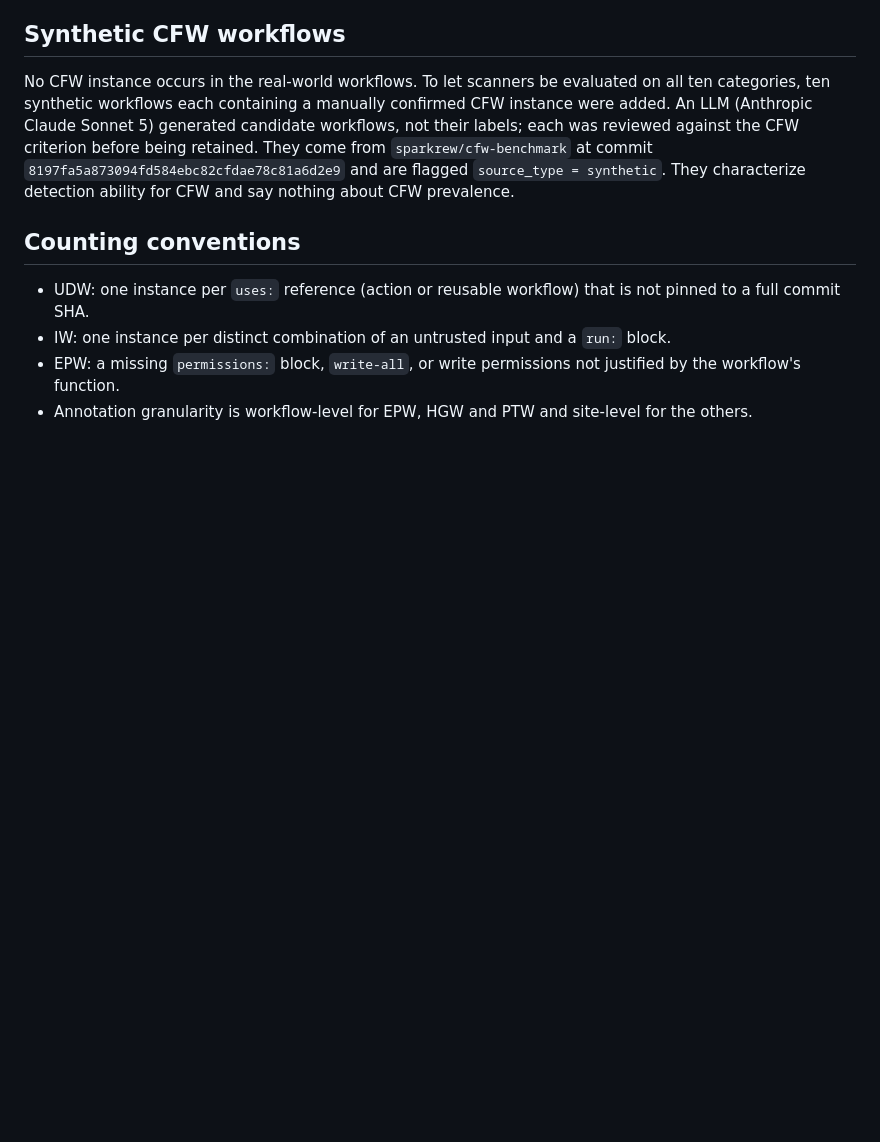
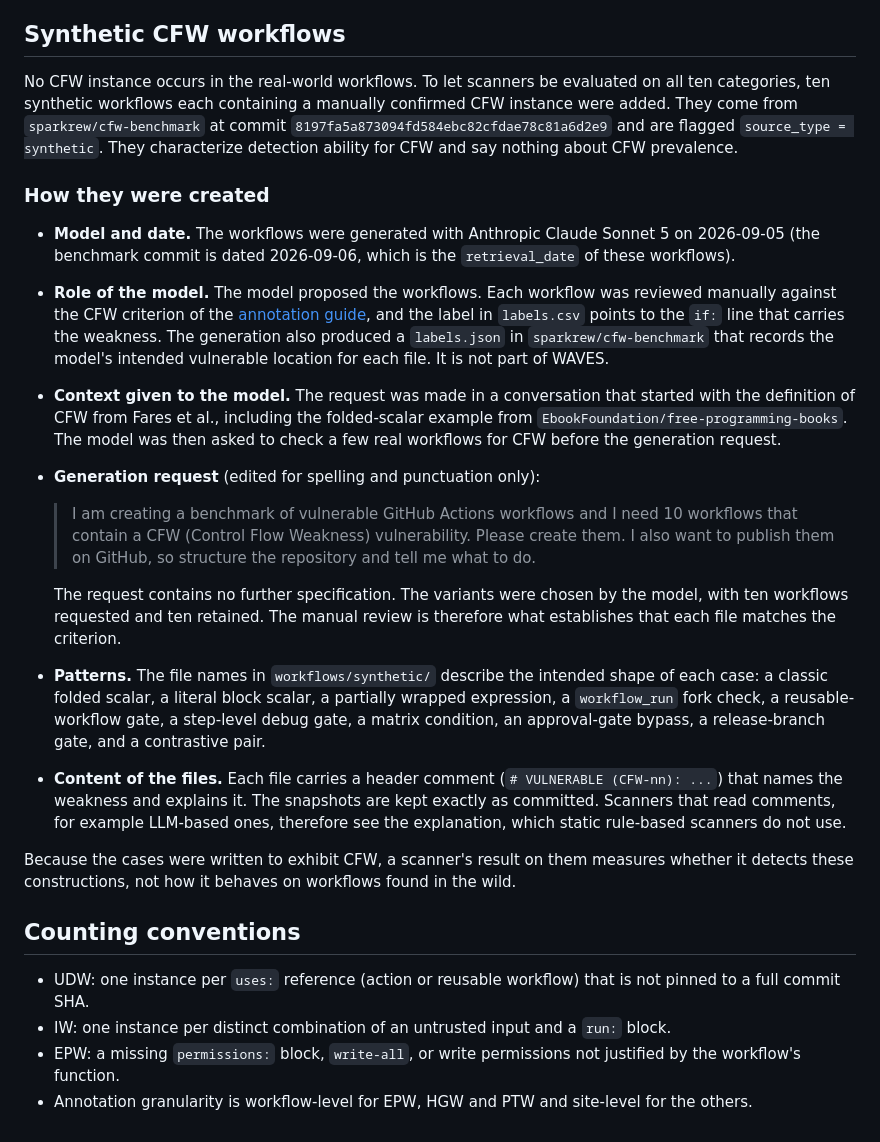
Before and after one commit to sparkrew/waves, a Markdown page: docs/methodology.md, the part around the change. Rendered like a GitHub page; blank space fills up the shorter version.

Commit message:
update methodology.ma

```diff
--- a/docs/methodology.md
+++ b/docs/methodology.md
@@ -47,10 +47,38 @@ Workflows whose candidates were all rejected are retained as confirmed all-negat
 ## Synthetic CFW workflows
 
 No CFW instance occurs in the real-world workflows. To let scanners be evaluated on all ten categories, ten synthetic
-workflows each containing a manually confirmed CFW instance were added. An LLM (Anthropic Claude Sonnet 5) generated
-candidate workflows, not their labels; each was reviewed against the CFW criterion before being retained. They come from
-`sparkrew/cfw-benchmark` at commit `8197fa5a873094fd584ebc82cfdae78c81a6d2e9` and are flagged `source_type = synthetic`.
-They characterize detection ability for CFW and say nothing about CFW prevalence.
+workflows each containing a manually confirmed CFW instance were added. They come from `sparkrew/cfw-benchmark` at commit
+`8197fa5a873094fd584ebc82cfdae78c81a6d2e9` and are flagged `source_type = synthetic`. They characterize detection ability
+for CFW and say nothing about CFW prevalence.
+
+### How they were created
+
+- **Model and date.** The workflows were generated with Anthropic Claude Sonnet 5 on 2026-09-05 (the benchmark commit
+  is dated 2026-09-06, which is the `retrieval_date` of these workflows).
+- **Role of the model.** The model proposed the workflows. Each workflow was reviewed manually against the CFW criterion
+  of the [annotation guide](annotation_guide.md#check-6-control-flow-weakness-cfw), and the label in `labels.csv` points
+  to the `if:` line that carries the weakness. The generation also produced a `labels.json` in `sparkrew/cfw-benchmark`
+  that records the model's intended vulnerable location for each file. It is not part of WAVES.
+- **Context given to the model.** The request was made in a conversation that started with the definition of CFW from
+  Fares et al., including the folded-scalar example from `EbookFoundation/free-programming-books`. The model was then asked
+  to check a few real workflows for CFW before the generation request.
+- **Generation request** (edited for spelling and punctuation only):
+
+  > I am creating a benchmark of vulnerable GitHub Actions workflows and I need 10 workflows that contain a CFW
+  > (Control Flow Weakness) vulnerability. Please create them. I also want to publish them on GitHub, so structure the
+  > repository and tell me what to do.
+
+  The request contains no further specification. The variants were chosen by the model, with ten workflows requested and
+  ten retained. The manual review is therefore what establishes that each file matches the criterion.
+- **Patterns.** The file names in `workflows/synthetic/` describe the intended shape of each case: a classic folded
+  scalar, a literal block scalar, a partially wrapped expression, a `workflow_run` fork check, a reusable-workflow gate,
+  a step-level debug gate, a matrix condition, an approval-gate bypass, a release-branch gate, and a contrastive pair.
+- **Content of the files.** Each file carries a header comment (`# VULNERABLE (CFW-nn): ...`) that names the weakness
+  and explains it. The snapshots are kept exactly as committed. Scanners that read comments, for example LLM-based ones,
+  therefore see the explanation, which static rule-based scanners do not use.
+
+Because the cases were written to exhibit CFW, a scanner's result on them measures whether it detects these constructions,
+not how it behaves on workflows found in the wild.
 
 ## Counting conventions
 
```
